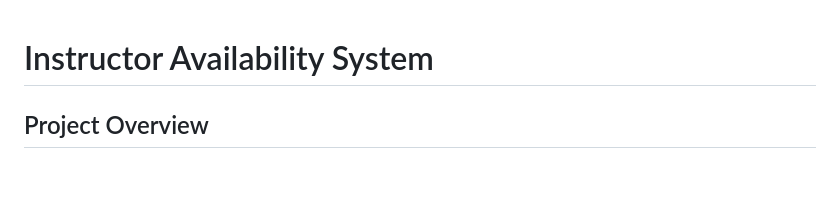
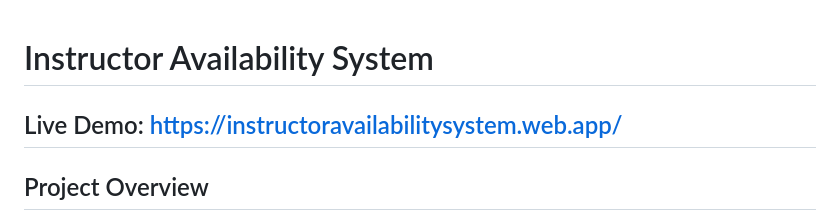
Before and after one commit to manjumaney/InstructorAvailabilitySystem, a Markdown page: README.md, the part around the change. GitHub-like rendering; blank space fills up the shorter version.

```diff
--- a/README.md
+++ b/README.md
@@ -1,5 +1,6 @@
 # Instructor Availability System
 
+## Live Demo: https://instructoravailabilitysystem.web.app/
 ## Project Overview
 
 This project was developed as part of my **Master’s Software Development project**, with the goal of solving a very real problem in academic scheduling — collecting instructor availability efficiently.
```
